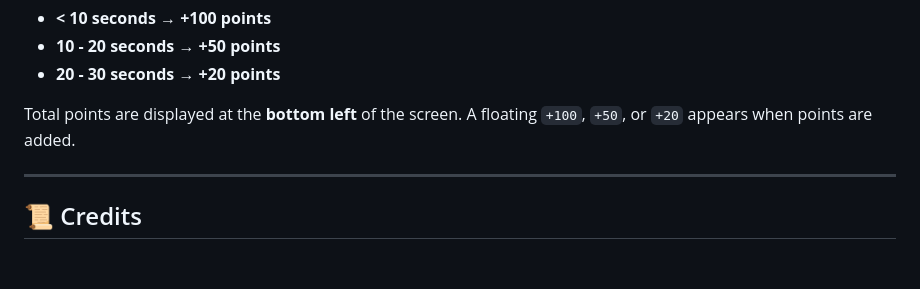
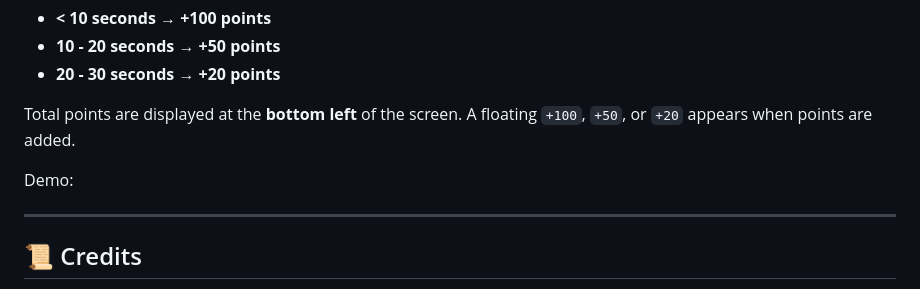
Before and after one commit to AdiBak/styletransfergame, a Markdown page: README.md, the part around the change printed below. GitHub-like rendering; blank space fills up the shorter version.

```diff
--- a/README.md
+++ b/README.md
@@ -87,6 +85,8 @@ Your score is based on how quickly you guess correctly:
 
 Total points are displayed at the **bottom left** of the screen. A floating `+100`, `+50`, or `+20` appears when points are added.
 
+Demo:
+
 ---
 
 ## 📜 Credits
```
Also changed, not shown: other parts of README.md (+0 -2 lines).
